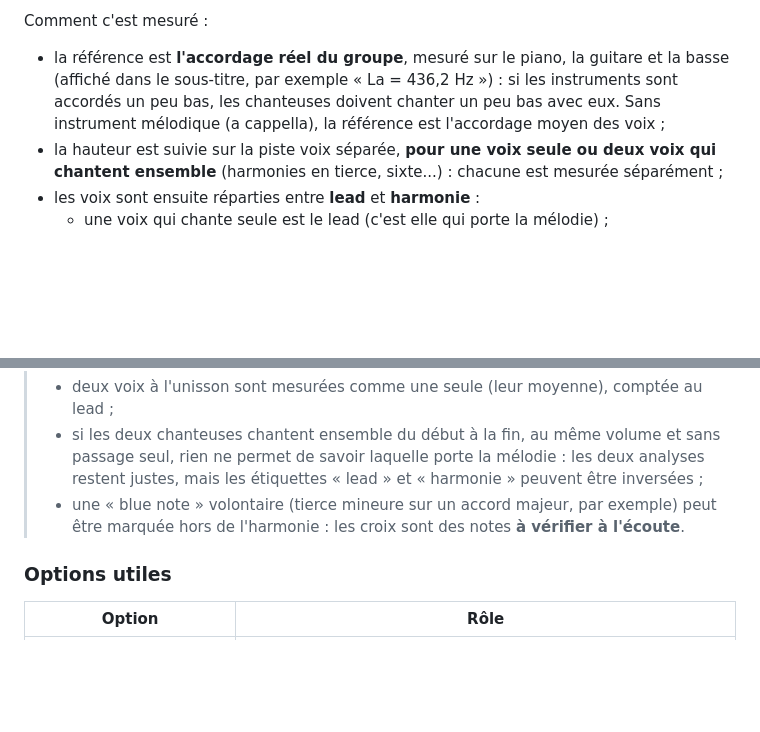
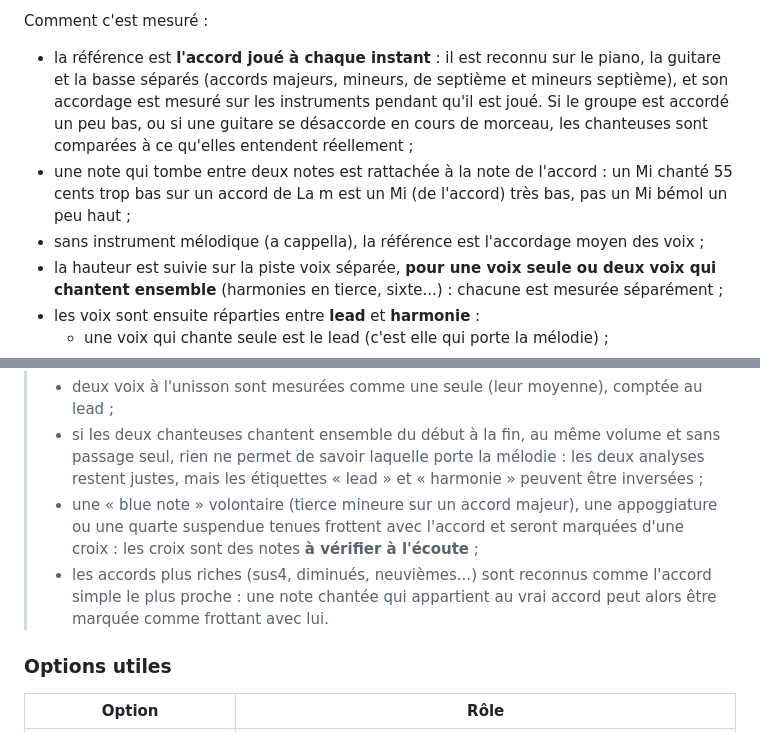
Before and after one commit to cedric-page/Musique, a Markdown page: README.md, 2 parts joined by grey strips. GitHub-like rendering; blank space fills up the shorter version.

```diff
--- a/README.md
+++ b/README.md
@@ -180,7 +182,9 @@ Pour chaque morceau, deux analyses montrent si chaque voix est juste **par rappo
 
 Comment c'est mesuré :
 
-- la référence est **l'accordage réel du groupe**, mesuré sur le piano, la guitare et la basse (affiché dans le sous-titre, par exemple « La = 436,2 Hz ») : si les instruments sont accordés un peu bas, les chanteuses doivent chanter un peu bas avec eux. Sans instrument mélodique (a cappella), la référence est l'accordage moyen des voix ;
+- la référence est **l'accord joué à chaque instant** : il est reconnu sur le piano, la guitare et la basse séparés (accords majeurs, mineurs, de septième et mineurs septième), et son accordage est mesuré sur les instruments pendant qu'il est joué. Si le groupe est accordé un peu bas, ou si une guitare se désaccorde en cours de morceau, les chanteuses sont comparées à ce qu'elles entendent réellement ;
+- une note qui tombe entre deux notes est rattachée à la note de l'accord : un Mi chanté 55 cents trop bas sur un accord de La m est un Mi (de l'accord) très bas, pas un Mi bémol un peu haut ;
+- sans instrument mélodique (a cappella), la référence est l'accordage moyen des voix ;
 - la hauteur est suivie sur la piste voix séparée, **pour une voix seule ou deux voix qui chantent ensemble** (harmonies en tierce, sixte...) : chacune est mesurée séparément ;
 - les voix sont ensuite réparties entre **lead** et **harmonie** :
   - une voix qui chante seule est le lead (c'est elle qui porte la mélodie) ;
@@ -193,7 +197,8 @@ Les seuils se règlent : `--tolerance-cents 25` est plus indulgent, `--tolerance
 > Limites :
 > - deux voix à l'unisson sont mesurées comme une seule (leur moyenne), comptée au lead ;
 > - si les deux chanteuses chantent ensemble du début à la fin, au même volume et sans passage seul, rien ne permet de savoir laquelle porte la mélodie : les deux analyses restent justes, mais les étiquettes « lead » et « harmonie » peuvent être inversées ;
-> - une « blue note » volontaire (tierce mineure sur un accord majeur, par exemple) peut être marquée hors de l'harmonie : les croix sont des notes **à vérifier à l'écoute**.
+> - une « blue note » volontaire (tierce mineure sur un accord majeur), une appoggiature ou une quarte suspendue tenues frottent avec l'accord et seront marquées d'une croix : les croix sont des notes **à vérifier à l'écoute** ;
+> - les accords plus riches (sus4, diminués, neuvièmes...) sont reconnus comme l'accord simple le plus proche : une note chantée qui appartient au vrai accord peut alors être marquée comme frottant avec lui.
 
 ### Options utiles
 
```
Also changed, not shown: other parts of README.md (+7 -5 lines), docs/exemple-justesse-harmonie.jpg, docs/exemple-justesse-lead.jpg, 5 other files.
